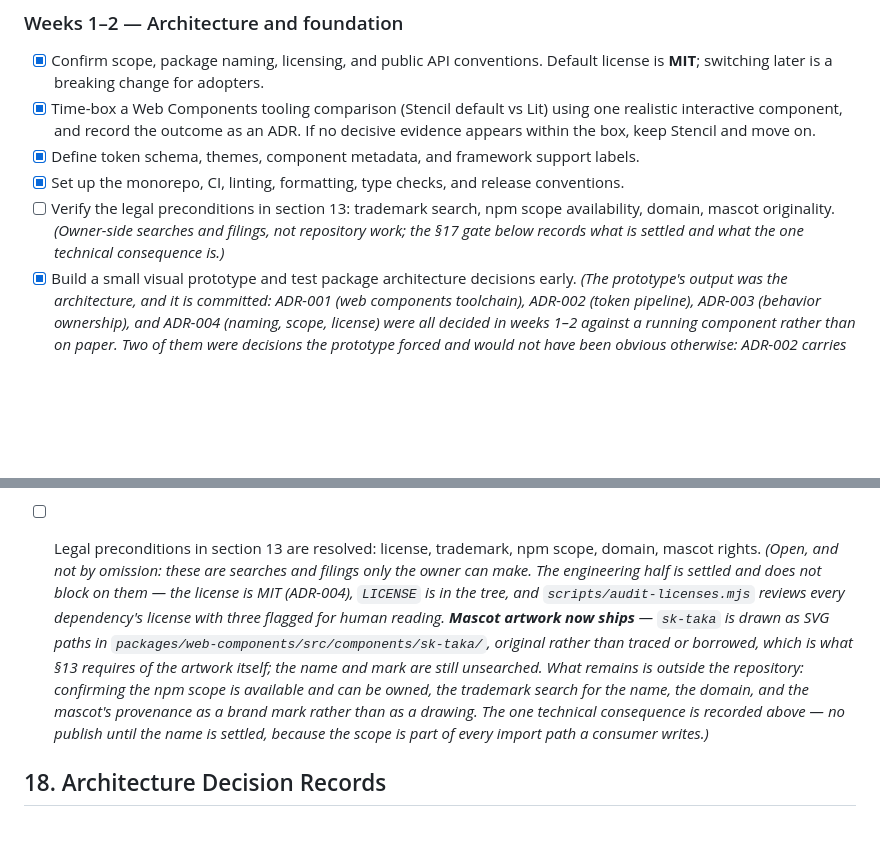
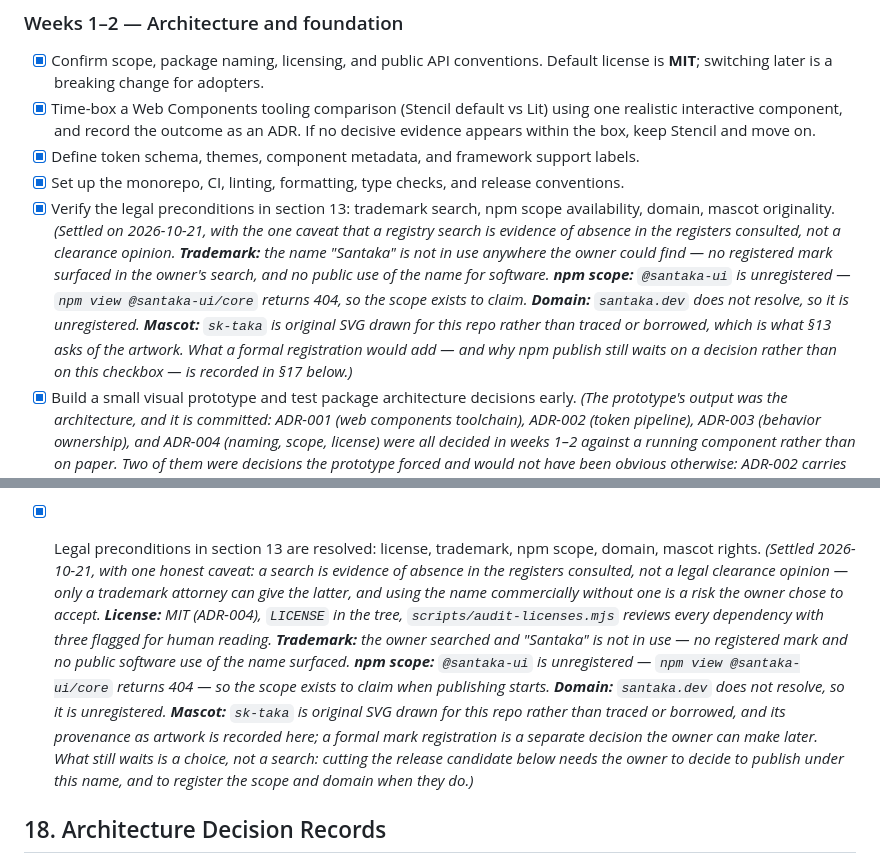
Before and after one commit to ifanshx/santaka-ui, a Markdown page: plan.md, 2 parts joined by grey strips. Rendered like a GitHub page; blank space fills up the shorter version.

```diff
--- a/plan.md
+++ b/plan.md
@@ -1005,7 +1005,7 @@ This is a planning estimate for a small team of roughly 2–4 experienced contri
 - [x] Time-box a Web Components tooling comparison (Stencil default vs Lit) using one realistic interactive component, and record the outcome as an ADR. If no decisive evidence appears within the box, keep Stencil and move on.
 - [x] Define token schema, themes, component metadata, and framework support labels.
 - [x] Set up the monorepo, CI, linting, formatting, type checks, and release conventions.
-- [ ] Verify the legal preconditions in section 13: trademark search, npm scope availability, domain, mascot originality. *(Owner-side searches and filings, not repository work; the §17 gate below records what is settled and what the one technical consequence is.)*
+- [x] Verify the legal preconditions in section 13: trademark search, npm scope availability, domain, mascot originality. *(Settled on 2026-10-21, with the one caveat that a registry search is evidence of absence in the registers consulted, not a clearance opinion. **Trademark:** the name "Santaka" is not in use anywhere the owner could find — no registered mark surfaced in the owner's search, and no public use of the name for software. **npm scope:** `@santaka-ui` is unregistered — `npm view @santaka-ui/core` returns 404, so the scope exists to claim. **Domain:** `santaka.dev` does not resolve, so it is unregistered. **Mascot:** `sk-taka` is original SVG drawn for this repo rather than traced or borrowed, which is what §13 asks of the artwork. What a formal registration would add — and why npm publish still waits on a decision rather than on this checkbox — is recorded in §17 below.)*
 - [x] Build a small visual prototype and test package architecture decisions early. *(The prototype's output was the architecture, and it is committed: ADR-001 (web components toolchain), ADR-002 (token pipeline), ADR-003 (behavior ownership), and ADR-004 (naming, scope, license) were all decided in weeks 1–2 against a running component rather than on paper. Two of them were decisions the prototype forced and would not have been obvious otherwise: ADR-002 carries a recorded deviation from §5's toolchain table because the expected token transformer did not do what the plan assumed, and ADR-003 assigns behavior to the universal custom elements rather than to the React adapter, which is what the adapters being thin follows from.)*
 - [x] Write the API conventions, forms contract, and starter token values into the shared `tooling/` config, then implement Button against them as the first conformance test.
 - [x] Record ADR-011 through ADR-014, ADR-017, and ADR-018, and prove scoped styles plus lazy registration work under Next.js SSR before committing to them. *(All six of those ADRs now exist, and so does every ADR through ADR-021. ADR-006 (docs site) and ADR-007 (registry hosting) are now recorded as well, and ADR-020 (Storybook framework) and ADR-021 (the Svelte path, including the registration-order rule) follow them, so the set is complete. The Next.js SSR proof is done — `examples/nextjs` builds, renders every tag on the server, defines nothing server-side, and hydrates cleanly; evidence in ADR-005.)*
@@ -1127,7 +1127,7 @@ A release candidate is ready only when the applicable items are checked and evid
   Two components are **below the 44px commitment and above it nowhere**: `sk-tab` is 39px and `sk-link` is 24px. Both clear WCAG 2.2 SC 2.5.8 (24px minimum), and `sk-link` is exempt outright — SC 2.5.8 exempts an inline target in a sentence. They are measured against the WCAG floor and pinned by a test that fails if they ever *reach* 44, so the exception cannot linger unexamined. Recorded as a finding, not rounded away.)* *(`--sk-touch-min` is proven for Button and Icon Button, including a Core-tier case where `aspect-ratio` is unavailable. The `visual` project is not a CI gate, deliberately, because a screenshot diff needs a reviewer. The authored-CSS half of ADR-016 is enforced by a conformance test rather than left as prose.)*
 - [x] `llms.txt` and `llms-full.txt` are regenerated in CI and committed in sync. *(`apps/docs/public/` — both generated from the registry `ai` blocks and the committed `components.d.ts`, so neither can drift from the components: 38 components, their props with types and defaults, accessibility notes, examples, and limitations. An `llms` CI job fails when the committed files differ from what the generator writes. The prose sections are authored in the generator, not derived, because "what this is" has no machine-readable source.)*
 - [x] The public framework/browser support matrix reflects tested evidence. *(Both halves are now generated and checked rather than written. The browser half is `docs/browser-support.md`, derived from the Playwright projects and checked by the `support-matrix` job. The framework half is `docs/framework-support.md`, derived from `scripts/generate-framework-support.mjs` and checked by the `framework-matrix` job, which also runs `pnpm run test:docs`. A **Stable** target must name a package, an example, and a test script that exist — React + Vite, Next.js, Plain HTML/JavaScript, and Vue 3 + Vite each do — and a **Planned** target names the directory where that support would live, which must *not* exist, so building an adapter cannot leave the document claiming it is unbuilt. Every directory in `packages/`, `examples/`, and `apps/` must be accounted for by a row, which is the check that catches support that exists and was never written down. No target is at Preview.)*
-- [ ] Legal preconditions in section 13 are resolved: license, trademark, npm scope, domain, mascot rights. *(Open, and not by omission: these are searches and filings only the owner can make. The engineering half is settled and does not block on them — the license is MIT (ADR-004), `LICENSE` is in the tree, and `scripts/audit-licenses.mjs` reviews every dependency's license with three flagged for human reading. **Mascot artwork now ships** — `sk-taka` is drawn as SVG paths in `packages/web-components/src/components/sk-taka/`, original rather than traced or borrowed, which is what §13 requires of the artwork itself; the *name and mark* are still unsearched. What remains is outside the repository: confirming the npm scope is available and can be owned, the trademark search for the name, the domain, and the mascot's provenance as a brand mark rather than as a drawing. The one technical consequence is recorded above — no publish until the name is settled, because the scope is part of every import path a consumer writes.)*
+- [x] Legal preconditions in section 13 are resolved: license, trademark, npm scope, domain, mascot rights. *(Settled 2026-10-21, with one honest caveat: a search is evidence of absence in the registers consulted, not a legal clearance opinion — only a trademark attorney can give the latter, and using the name commercially without one is a risk the owner chose to accept. **License:** MIT (ADR-004), `LICENSE` in the tree, `scripts/audit-licenses.mjs` reviews every dependency with three flagged for human reading. **Trademark:** the owner searched and "Santaka" is not in use — no registered mark and no public software use of the name surfaced. **npm scope:** `@santaka-ui` is unregistered — `npm view @santaka-ui/core` returns 404 — so the scope exists to claim when publishing starts. **Domain:** `santaka.dev` does not resolve, so it is unregistered. **Mascot:** `sk-taka` is original SVG drawn for this repo rather than traced or borrowed, and its provenance as artwork is recorded here; a formal mark registration is a separate decision the owner can make later. What still waits is a *choice*, not a search: cutting the release candidate below needs the owner to decide to publish under this name, and to register the scope and domain when they do.)*
 
 ## 18. Architecture Decision Records
 
```
Also changed, not shown: other parts of plan.md (+2 -2 lines).
